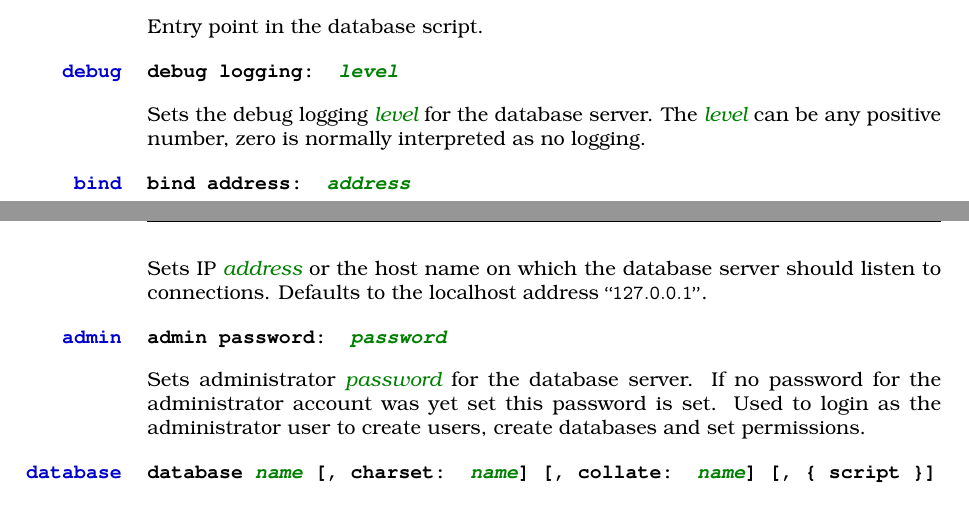
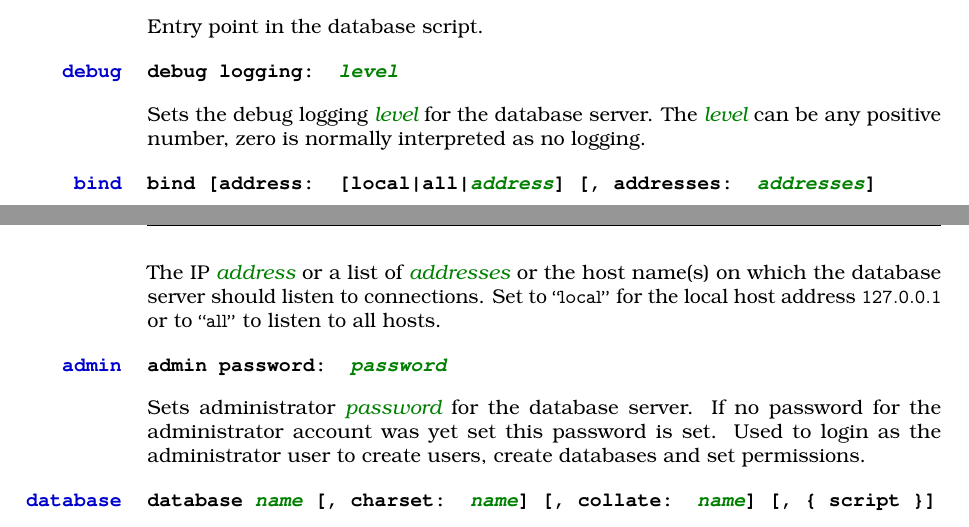
Before and after one commit to devent/sscontrol-docu, a LaTeX document (sscontrol-docu_en.tex, which reads database_script_en.tex): two parts of pages 4 and 5 of 33, joined at a grey line, cut so that both start at the same text. Compiled offline with pdfLaTeX; an older LaTeX class or package is replaced by its successor.

Commit message:
Document bind
#1304

```diff
--- a/database_script_en.tex
+++ b/database_script_en.tex
@@ -13,10 +13,12 @@ Sets the debug logging \Arg{level} for the database server. The \Arg{level}
 can be any positive number, zero is normally interpreted as no logging.
 
 \TheStatement[database:bind]{bind}
-\TheStatement*[database!bind]{bind address: \Arg{address}}
+\TheStatement*[database!bind]{bind [address: [local|all|\Arg{address}] [, addresses: \Arg{addresses}]}
 
-Sets IP \Arg{address} or the host name on which the database server should listen
-to connections. Defaults to the localhost address \qcode{127.0.0.1}.
+The IP \Arg{address} or a list of \Arg{addresses} or the host name(s)
+on which the database server should listen to connections. Set to \qcode{local}
+for the local host address \code{127.0.0.1} or to \qcode{all} to listen to all
+hosts.
 
 \TheStatement[database:admin]{admin}
 \TheStatement*[database!admin]{admin password: \Arg{password}}
```
Also changed, not shown: dns_script_en.tex (+1 -1 lines).
